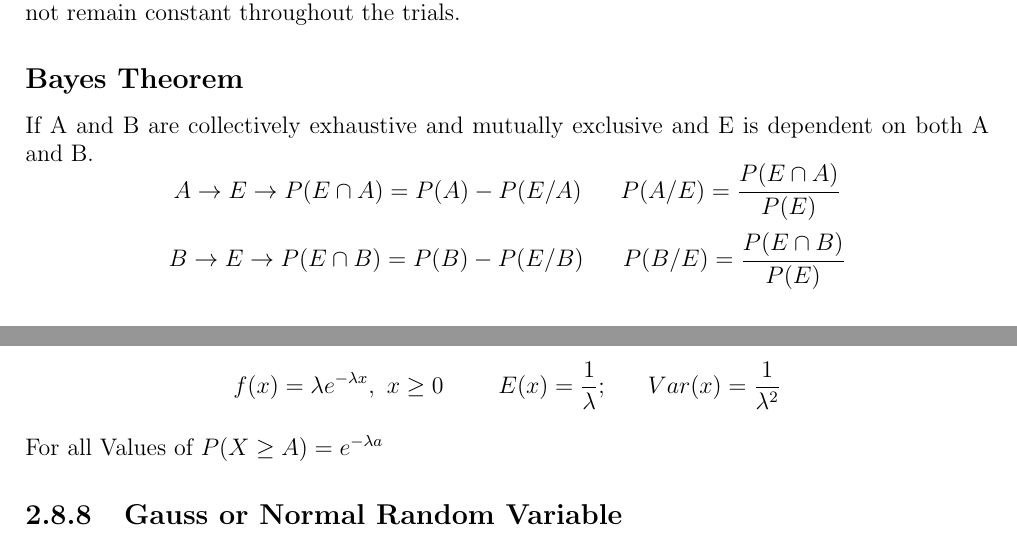
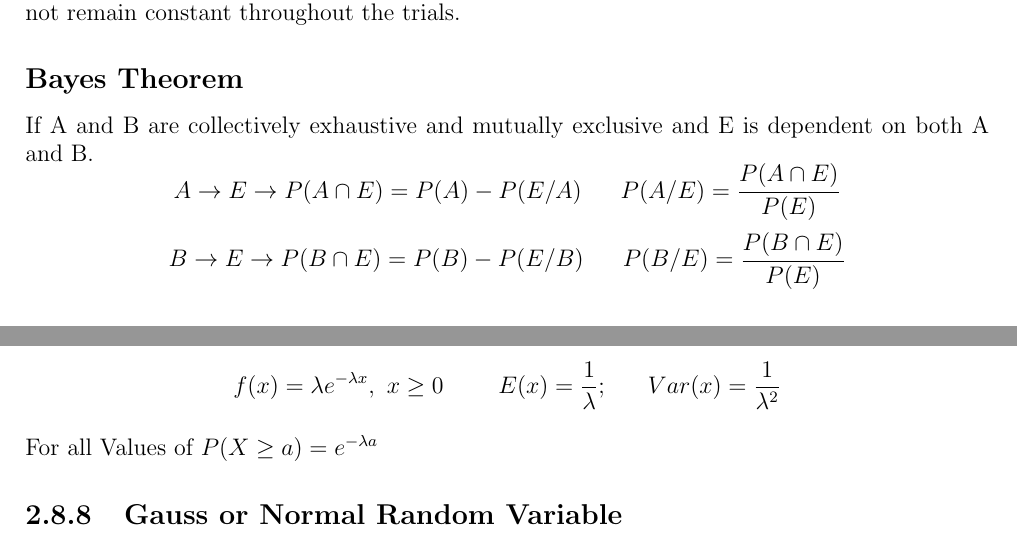
Before and after one commit to hari-vickey/GATE-Shortnotes, a LaTeX thesis (ME.tex, which reads Engineering-Mathematics.tex): two parts of pages 48 and 50 of 55, joined at a grey line, cut so that both start at the same text. Compiled offline with pdfLaTeX.

Commit message:
Rectified Mistakes

```diff
--- a/Engineering-Mathematics.tex
+++ b/Engineering-Mathematics.tex
@@ -1035,8 +1035,8 @@ Let F(x) is probability upto given point then \(F(x) = P(X \leq x)\)\vspace{0.2c
 
 \subsection*{Bayes Theorem}
 If A and B are collectively exhaustive and mutually exclusive and E is dependent on both A and B.
-\[A\rightarrow E\rightarrow P(E\cap A)=P(A)-P(E/A)\ \ \ \ \ P(A/E)=\frac{P(E\cap A)}{P(E)} \]
-\[B\rightarrow E\rightarrow P(E\cap B)=P(B)-P(E/B)\ \ \ \ \ P(B/E)=\frac{P(E\cap B)}{P(E)}\]
+\[A\rightarrow E\rightarrow P(A\cap E)=P(A)-P(E/A)\ \ \ \ \ P(A/E)=\frac{P(A\cap E)}{P(E)} \]
+\[B\rightarrow E\rightarrow P(B\cap E)=P(B)-P(E/B)\ \ \ \ \ P(B/E)=\frac{P(B\cap E)}{P(E)}\]
 
 \subsection{Binomial Distribution}
 The experiment Should follow bernoulli's trial.\\
@@ -1104,7 +1104,7 @@ Exponential random variable function f(x) can be understood from the given figur
     \includegraphics[scale=0.7]{images/exponential-random-variable.png}
 \end{figure}
 \[f(x)=\lambda e^{-\lambda x},\ x \geq 0\ \ \ \ \ \ \ E(x)=\frac{1}{\lambda};\ \ \ \ \ Var(x)=\frac{1}{\lambda^2}\]
-For all Values of \(P(X\geq A)=e^{-\lambda a}\)
+For all Values of \(P(X\geq a)=e^{-\lambda a}\)
 
 
 \subsection{Gauss or Normal Random Variable}
```
Also changed, not shown: ME.pdf.
